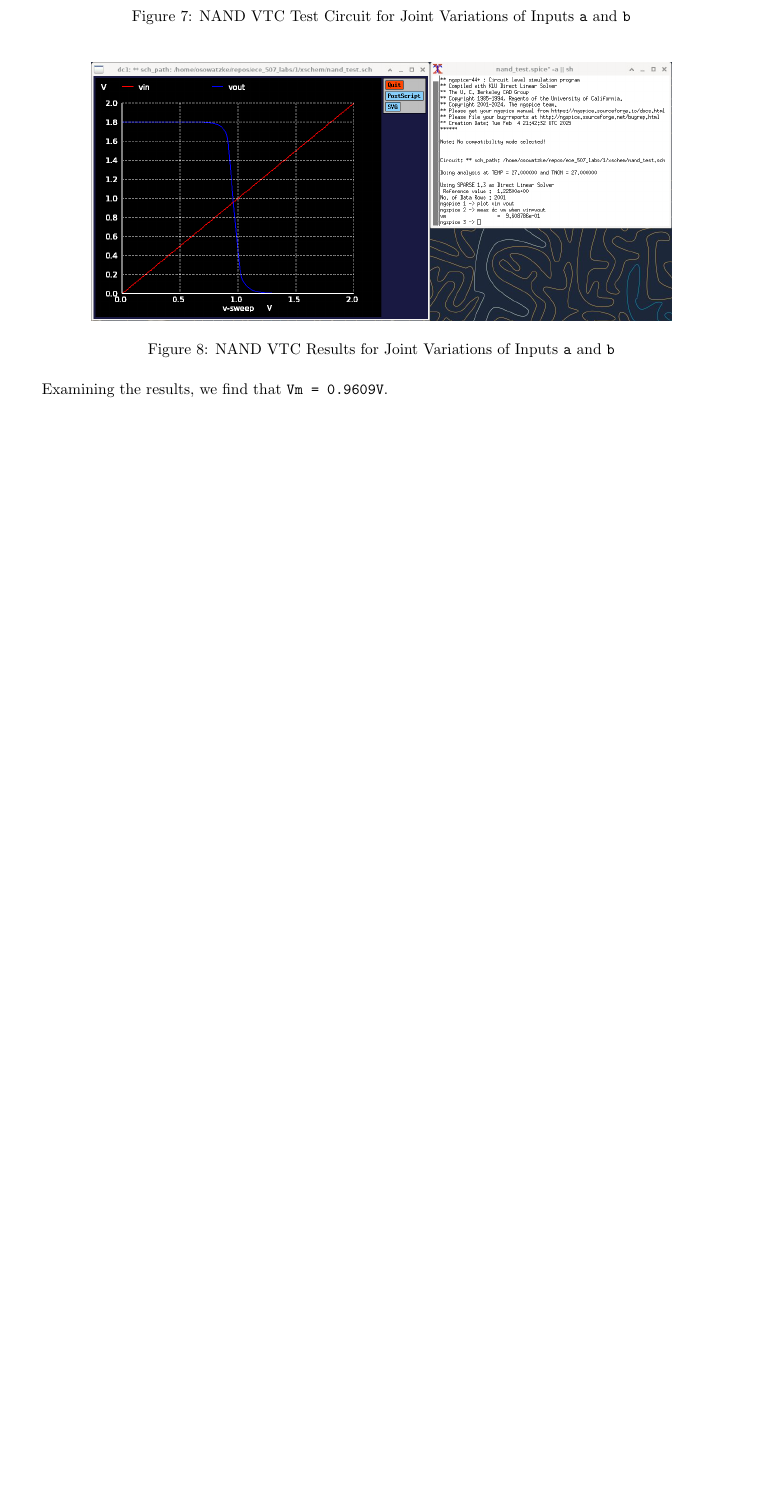
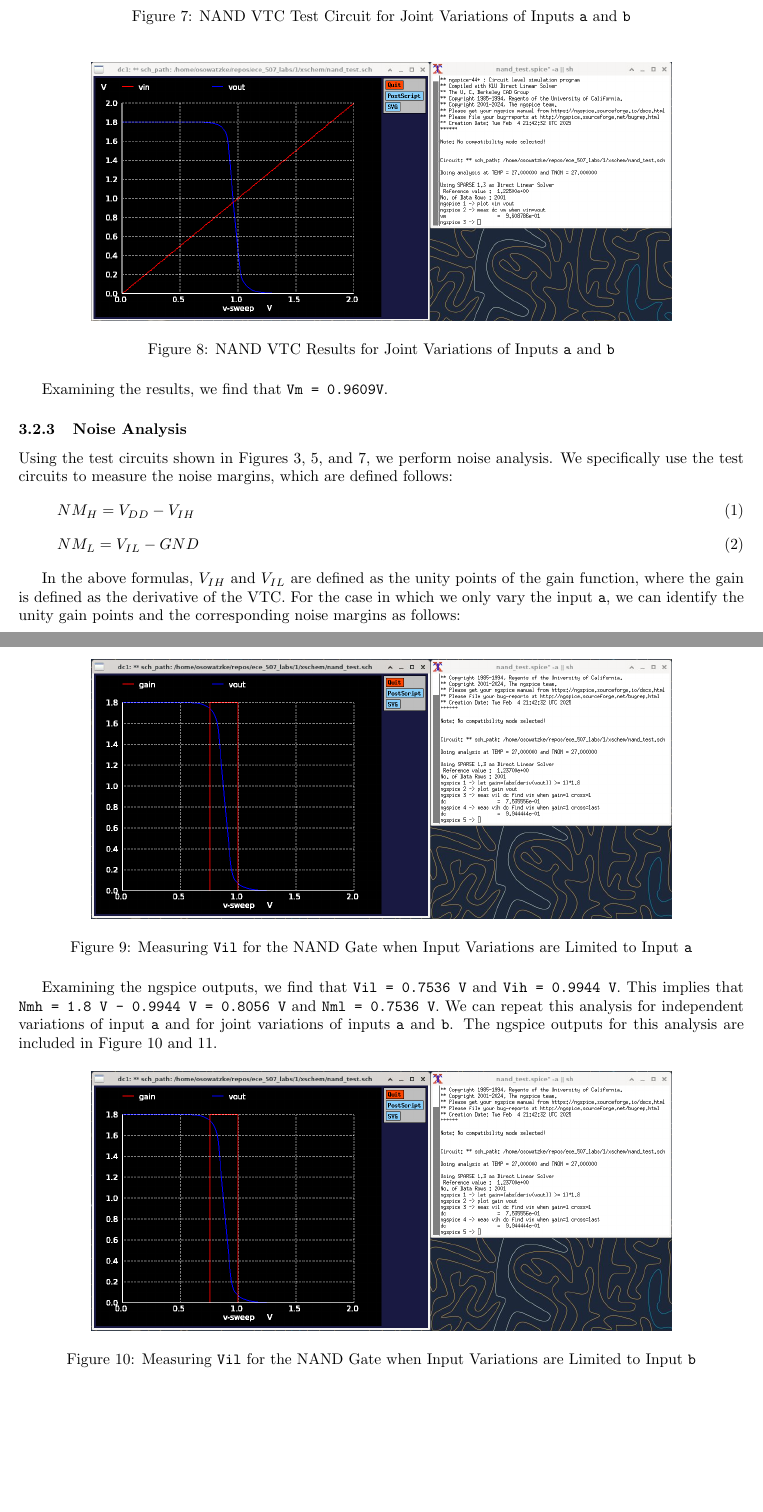
Before and after one commit to osowatzke/ECE_507_Labs, a LaTeX document (1/lab_report.tex): part of page 4 of 8 before the commit and two parts of pages 4 and 5 of 9 after it, the two joined at a grey line, cut so that both start at the same text, the shorter picture padded with empty space. Compiled offline with pdfLaTeX.

Commit message:
Saving work on noise margins

```diff
--- a/1/lab_report.tex
+++ b/1/lab_report.tex
@@ -221,3 +221,28 @@
 
 	Examining the results, we find that \texttt{Vm = 0.9609V}.
 
+	\subsubsection{Noise Analysis}
+
+	Using the test circuits shown in Figures \ref{fig::nand_vtc_test_sweep_va}, \ref{fig::nand_vtc_test_sweep_vb}, and \ref{fig::nand_vtc_test_sweep_va_vb}, we perform noise analysis. We specifically use the test circuits to measure the noise margins, which are defined follows:
+
+	\begin{equation}
+		NM_H = V_{DD} - V_{IH}
+	\end{equation}
+
+	\begin{equation}
+		NM_L = V_{IL} - GND
+	\end{equation}
+
+	In the above formulas, $V_{IH}$ and $V_{IL}$ are defined as the unity points of the gain function, where the gain is defined as the derivative of the VTC. For the case in which we only vary the input \texttt{a}, we can identify the unity gain points and the corresponding noise margins as follows:
+
+	\begin{figure}[H]
+		\centerline{\includegraphics[width=0.8\textwidth]{nand_noise_analysis_sweep_va.png}}
+		\caption{Measuring \texttt{Vil} for the NAND Gate when Input Variations are Limited to Input \texttt{a}}
+		\label{fig::nand_noise_analysis_sweep_va}
+	\end{figure}
+
+	Examining the ngspice outputs, we find that \texttt{Vil = 0.7536 V} and \texttt{Vih = 0.9944 V}. This implies that \texttt{Nmh = 1.8 V - 0.9944 V = 0.8056 V} and \texttt{Nml = 0.7536 V}. We can repeat this analysis for independent variations of input \texttt{a} and for joint variations of inputs \texttt{a} and \texttt{b}. The ngspice outputs for this analysis are included in Figure \ref{fig::nand_noise_analysis_sweep_vb} and \ref{fig::nand_noise_analysis_sweep_va_vb}.
+
+	\begin{figure}[H]
+		\centerline{\includegraphics[width=0.8\textwidth]{nand_noise_analysis_sweep_va.png}}
+		\caption{Measuring \texttt{Vil} for the NAND Gate when Input Variations are Limited to Input \texttt{b}}
@@ -224,3 +255,6 @@
+		\label{fig::nand_noise_analysis_sweep_va_vb}
+	\end{figure}
+
 	\subsection{NOR Gate}
 
 	The pull-down circuit of the NAND gate is composed of two parallel NMOS gates. The pull-up circuit is the complement and is composed of two sequential PMOS gates. Note that we also increase the width of the PMOS transistor by a factor of 2 to account for the lower mobility of holes in the p-type material. The schematic for the resulting circuit is shown in Figure \ref{fig::nor_schematic}.
```
Also changed, not shown: 1/lab_report.tex (6 more changed lines).
